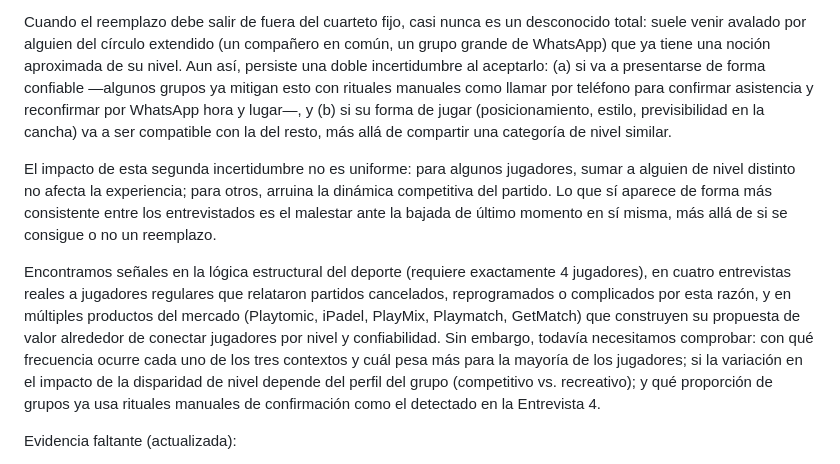
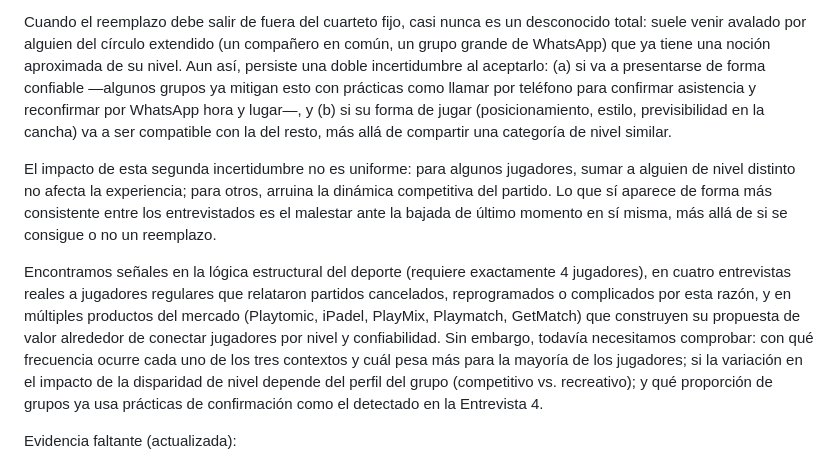
Before and after one commit to Franco090902/productdevelopment2c, a Markdown page: clase-02-descubrimiento.md, the part around the change. Drawn GitHub-style.

```diff
--- a/clase-02-descubrimiento.md
+++ b/clase-02-descubrimiento.md
@@ -571,7 +571,7 @@ desconocido total: suele venir avalado por alguien del círculo extendido (un
 compañero en común, un grupo grande de WhatsApp) que ya tiene una noción
 aproximada de su nivel. Aun así, persiste una doble incertidumbre al
 aceptarlo: (a) si va a presentarse de forma confiable —algunos grupos ya
-mitigan esto con rituales manuales como llamar por teléfono para confirmar
+mitigan esto con prácticas como llamar por teléfono para confirmar
 asistencia y reconfirmar por WhatsApp hora y lugar—, y (b) si su forma de
 jugar (posicionamiento, estilo, previsibilidad en la cancha) va a ser
 compatible con la del resto, más allá de compartir una categoría de nivel
@@ -592,7 +592,7 @@ confiabilidad. Sin embargo, todavía necesitamos comprobar: con qué frecuencia
 ocurre cada uno de los tres contextos y cuál pesa más para la mayoría de los
 jugadores; si la variación en el impacto de la disparidad de nivel depende del
 perfil del grupo (competitivo vs. recreativo); y qué proporción de grupos ya
-usa rituales manuales de confirmación como el detectado en la Entrevista 4.
+usa prácticas de confirmación como el detectado en la Entrevista 4.
 
 Evidencia faltante (actualizada):
 - Qué proporción de jugadores prioriza confiabilidad por sobre nivel (o viceversa) — parece depender de la persona, falta ver si hay un patrón por perfil de grupo.
```
Also changed, not shown: lean-product-canvas.md (added, +228 -0 lines).
